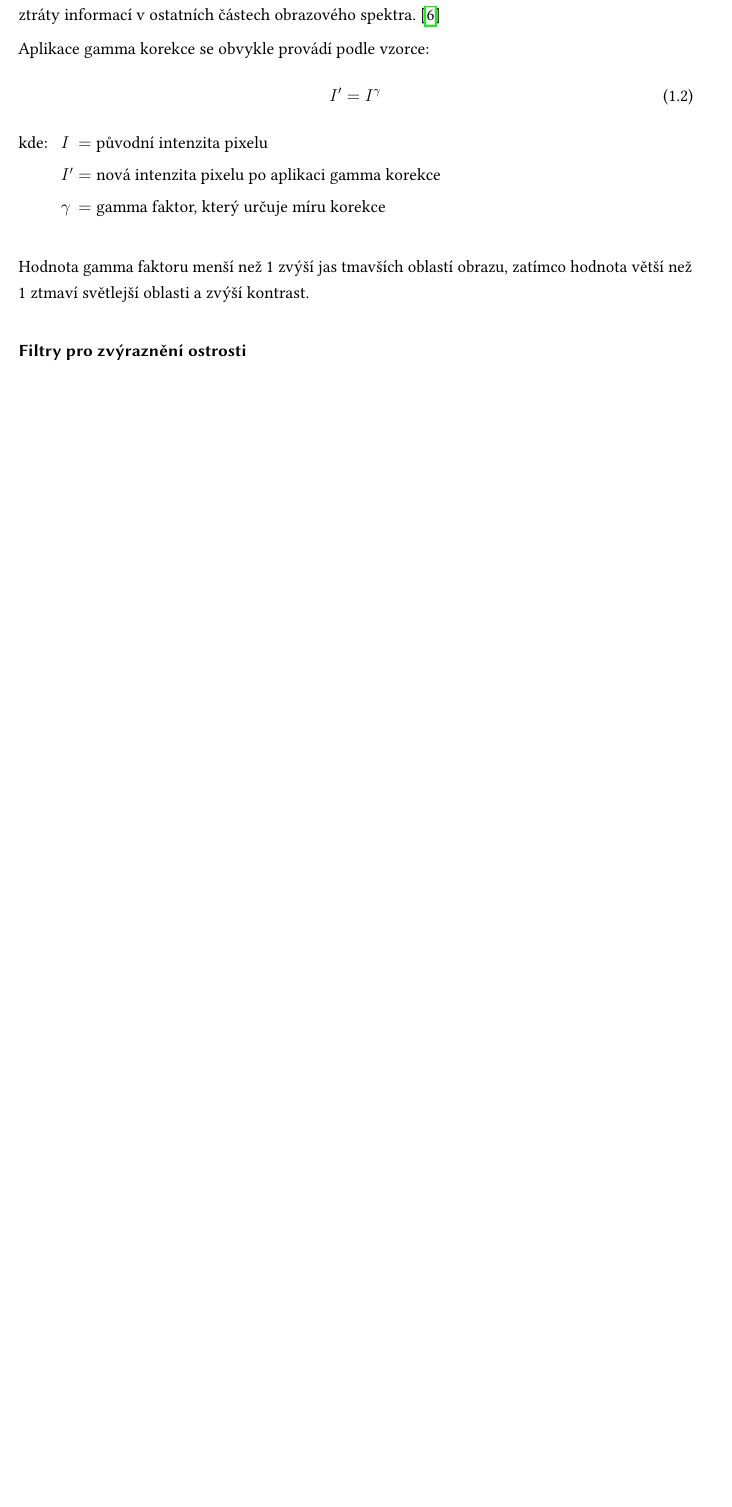
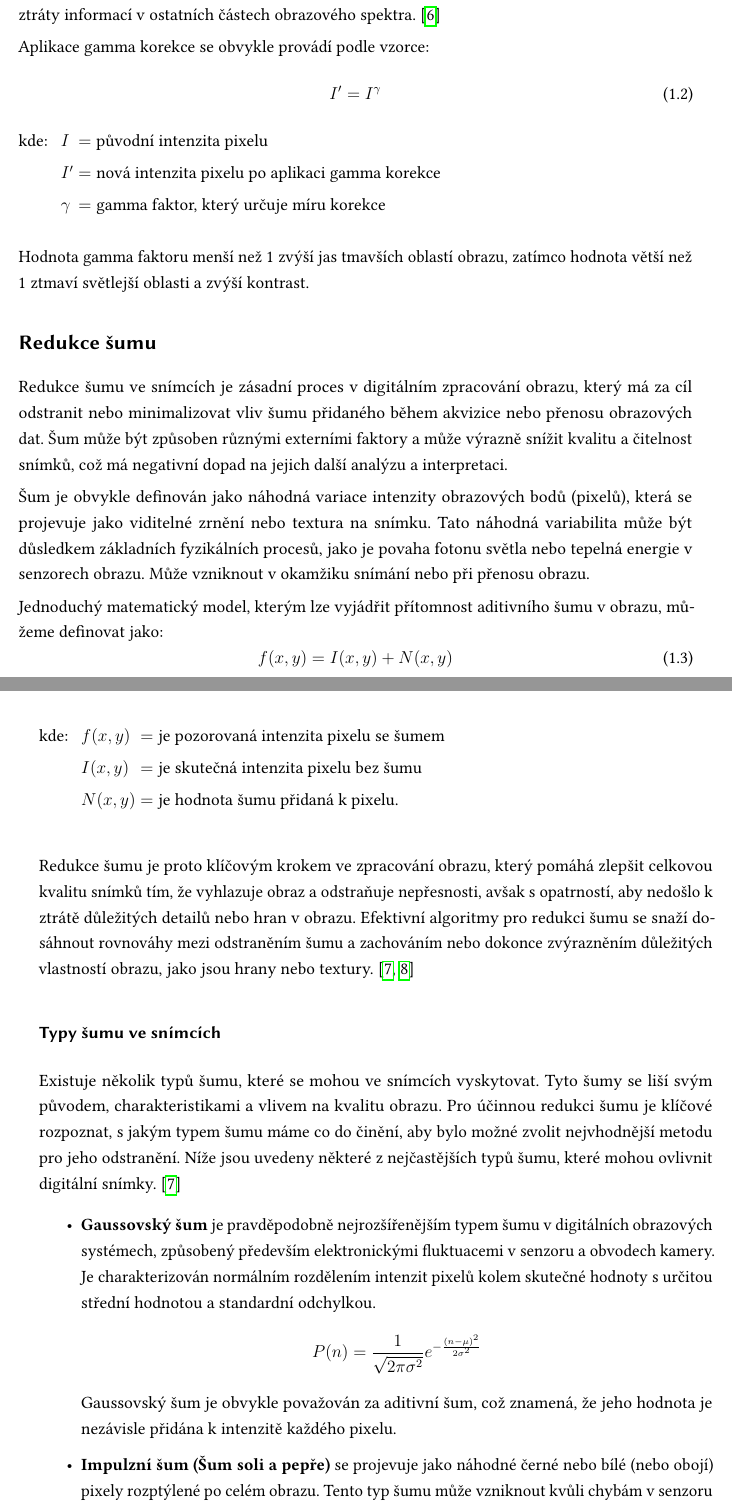
Before and after one commit to Cemonix/Impact-of-Preprocessing-Thesis, a LaTeX thesis (thesis.tex): part of page 18 of 31 before the commit and two parts of pages 18 and 19 of 33 after it, the two joined at a grey line, cut so that both start at the same text, the shorter picture padded with empty space. Compiled offline with pdfLaTeX.

Commit message:
Noise reduction

```diff
--- a/thesis.tex
+++ b/thesis.tex
@@ -126,7 +126,7 @@
 % TOTO JE POTŘEBA ZMĚNIT !!!!!!
 \newcommand{\nazevcz}{Vliv předzpracování obrazu a augmentace dat na segmentaci rentgenových snímků}        % zde VYPLŇTE český název práce (přesně podle zadání!)
 \newcommand{\nazeven}{Impact of image preprocessing and data augmentation on segmentation of X-ray images}     % zde VYPLŇTE anglický název práce (přesně podle zadání!)
-\newcommand{\autor}{Milan Gittler}           % zde VYPLŇTE své jméno a příjmení
+\newcommand{\autor}{Bc. Milan Gittler}           % zde VYPLŇTE své jméno a příjmení
 \newcommand{\rok}{\the\year}
 \newcommand{\vedouci}{RNDr. Jíří Škvára, Ph.D.}
 % zde VYPLŇTE jméno a příjmení vedoucího práce, včetně titulů
@@ -413,9 +413,32 @@ Aplikace gamma korekce se obvykle provádí podle vzorce:
 
 Hodnota gamma faktoru menší než 1 zvýší jas tmavších oblastí obrazu, zatímco hodnota větší než 1 ztmaví světlejší oblasti a zvýší kontrast.
 
-\subsubsection{Filtry pro zvýraznění ostrosti}
+\subsection{Redukce šumu}
+Redukce šumu ve snímcích je zásadní proces v digitálním zpracování obrazu, který má za cíl odstranit nebo minimalizovat vliv šumu přidaného během akvizice nebo přenosu obrazových dat. Šum může být způsoben různými externími faktory a může výrazně snížit kvalitu a čitelnost snímků, což má negativní dopad na jejich další analýzu a interpretaci.
 
-\subsection{Redukce šumu}
+Šum je obvykle definován jako náhodná variace intenzity obrazových bodů (pixelů), která se projevuje jako viditelné zrnění nebo textura na snímku. Tato náhodná variabilita může být důsledkem základních fyzikálních procesů, jako je povaha fotonu světla nebo tepelná energie v senzorech obrazu. Může vzniknout v okamžiku snímání nebo při přenosu obrazu.
+
+Jednoduchý matematický model, kterým lze vyjádřit přítomnost aditivního šumu v obrazu, můžeme definovat jako:
+\begin{equation}
+    f(x, y) = I(x, y) + N(x, y)
+\end{equation}
+\begin{conditions}
+    f(x, y) & je pozorovaná intenzita pixelu se šumem \\
+    I(x, y) & je skutečná intenzita pixelu bez šumu \\
+    N(x, y) & je hodnota šumu přidaná k pixelu.
+\end{conditions}
+
+Redukce šumu je proto klíčovým krokem ve zpracování obrazu, který pomáhá zlepšit celkovou kvalitu snímků tím, že vyhlazuje obraz a odstraňuje nepřesnosti, avšak s opatrností, aby nedošlo k ztrátě důležitých detailů nebo hran v obrazu. Efektivní algoritmy pro redukci šumu se snaží dosáhnout rovnováhy mezi odstraněním šumu a zachováním nebo dokonce zvýrazněním důležitých vlastností obrazu, jako jsou hrany nebo textury. \cite{ImageDenoisingTechniques,ImageNoiseReductionIran}
+
+\subsubsection{Typy šumu ve snímcích}
+Existuje několik typů šumu, které se mohou ve snímcích vyskytovat. Tyto šumy se liší svým původem, charakteristikami a vlivem na kvalitu obrazu. Pro účinnou redukci šumu je klíčové rozpoznat, s jakým typem šumu máme co do činění, aby bylo možné zvolit nejvhodnější metodu pro jeho odstranění. Níže jsou uvedeny některé z nejčastějších typů šumu, které mohou ovlivnit digitální snímky. \cite{ImageDenoisingTechniques}
+
+\begin{itemize}
+    \item \textbf{Gaussovský šum} je pravděpodobně nejrozšířenějším typem šumu v digitálních obrazových systémech, způsobený především elektronickými fluktuacemi v senzoru a obvodech kamery. Je charakterizován normálním rozdělením intenzit pixelů kolem skutečné hodnoty s určitou střední hodnotou a standardní odchylkou. \[P(n) = \frac{1}{\sqrt{2\pi\sigma^2}} e^{-\frac{(n-\mu)^2}{2\sigma^2}}\] Gaussovský šum je obvykle považován za aditivní šum, což znamená, že jeho hodnota je nezávisle přidána k intenzitě každého pixelu.
+    \item \textbf{Impulzní šum (Šum soli a pepře)} se projevuje jako náhodné černé nebo bílé (nebo obojí) pixely rozptýlené po celém obrazu. Tento typ šumu může vzniknout kvůli chybám v senzoru nebo při přenosu dat. Na rozdíl od Gaussovského šumu je impulzní šum typicky nelineární a jeho redukce vyžaduje specifické nelineární filtrační techniky.
+    \item \textbf{Poissonův šum} je typ šumu, který je často přítomen v obrazových datech získaných z nízkých intenzit světla, jako jsou rentgenové snímky nebo mikroskopické snímky. Poissonův šum je důsledkem náhodného procesu počtu fotonů, které dopadají na senzor, a je charakterizován jako náhodný proces s diskrétním rozdělením pravděpodobnosti. Redukce Poissonova šumu vyžaduje specifické metody, které jsou schopny zacházet s diskrétními daty a zároveň zachovat důležité detaily v obraze. Poissonův čum může být modelován jako: \[ P(n) \sim \frac{e^{-\lambda} \lambda^n}{n!}\]
+    \item \textbf{Speckle šum} se řadí do skupiny multiplikativních šumů, které jsou často přítomny v ultrazvukovém a radarovém zobrazování. Tento šum je důsledkem koherence vlnění použitého pro snímání a interferencí mezi rozptýlenými vlnami. Speckle šum může být modelován pomocí Rayleighova nebo Gamma rozdělení v závislosti na povaze obrazových dat.
+\end{itemize}
 
 \subsection{Prahování a binarizace}
 
```
Also changed, not shown: thesis.bib (+26 -0 lines), thesis.pdf, thesis.tex (4 more changed lines).
